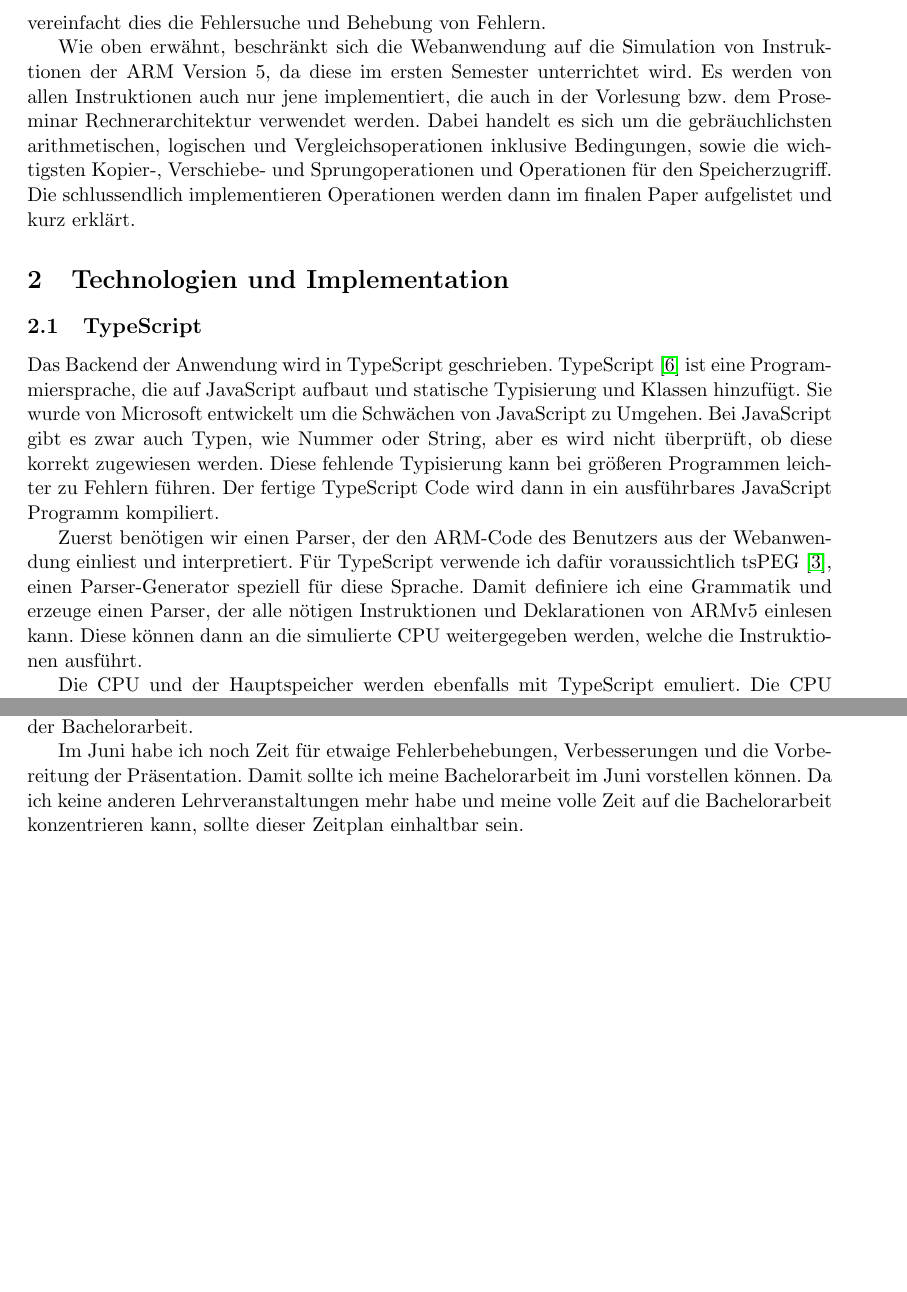
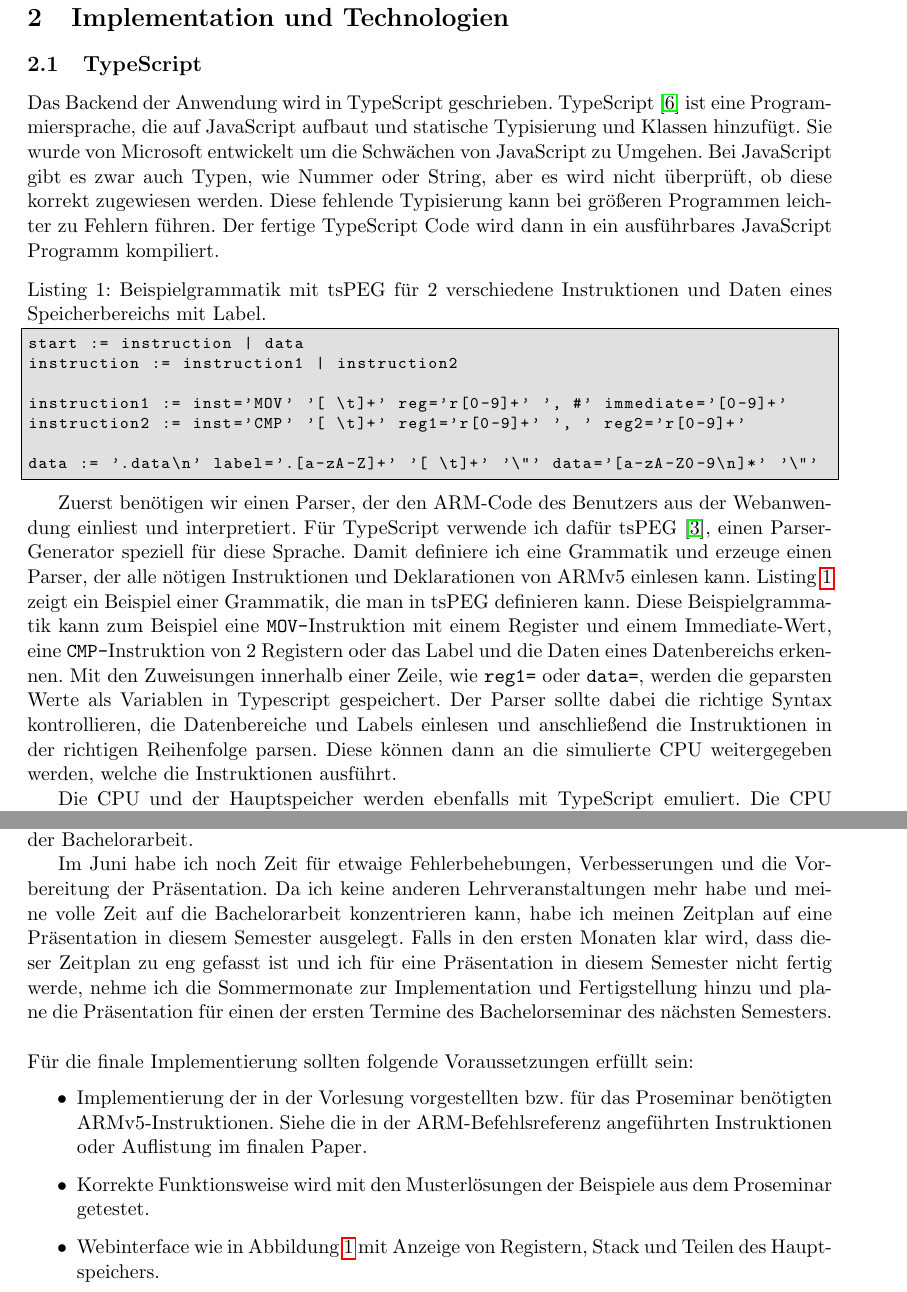
Before and after one commit to Koro95/ARM-Simulator, a LaTeX document (Latex/Expose_Zangerl_Dominik.tex): two parts of pages 2 and 4 of 5, joined at a grey line, cut at the place of the change, the shorter picture padded with empty space. Compiled offline with pdfLaTeX.

Commit message:
updated expose and created initial presentation

```diff
--- a/Latex/Expose_Zangerl_Dominik.tex
+++ b/Latex/Expose_Zangerl_Dominik.tex
@@ -8,12 +8,22 @@
 \usepackage[hyphens]{url}
 \usepackage{hyperref}
 \usepackage{amsmath}
+\usepackage{listings}
+\usepackage{color}
 \newcommand{\var}[1]{{\ttfamily#1}}% variable
 % Keywords command
 \providecommand{\keywords}[1]
 {
   \noindent \textbf{Schlüsselwörter } #1
 }
+
+\definecolor{mygray}{rgb}{0.88,0.88,0.88}
+\lstset{
+ basicstyle=\ttfamily\footnotesize,
+ backgroundcolor=\color{mygray},
+ frame=single
+}
+
 
 \begin{document}
 \renewcommand{\abstractname}{Kurzfassung}
@@ -60,17 +70,25 @@ Das größere Problem bei dieser Toolchain ist die Fehlersuche und Debugging des
 
 An dieser Stelle greift dieses Bachelorprojekt ein und versucht die ARMv5 Entwicklungsumgebung inklusive Debugging mit einer Webanwendung zu simulieren. Dabei sollen Benutzer ihren ARM-Code direkt in die Anwendung schreiben können, welcher dann auf einer simulierten CPU und simuliertem Hauptspeicher ausgeführt werden. Dies ersetzt die GNU Toolchain und man benötigt auch keine Linux-Umgebung, da alles direkt im Browser ausgeführt werden kann. Zusätzlich sollen dauerhaft die Inhalte der Register, des Stacks und Teile des Hauptspeichers angezeigt werden. Dies hilft dem Benutzer bei der Fehlerbehebung und er sieht sofort, falls in einem Register ein ungewünschter oder falscher Wert steht. Zusammen mit den Funktionen eines Debuggers, wie zeilenweise Abarbeitung des Codes oder setzen von Breakpoints, vereinfacht dies die Fehlersuche und Behebung von Fehlern.
 
-Wie oben erwähnt, beschränkt sich die Webanwendung auf die Simulation von Instruktionen der ARM Version 5, da diese im ersten Semester unterrichtet wird. Es werden von allen Instruktionen auch nur jene implementiert, die auch in der Vorlesung bzw. dem Proseminar Rechnerarchitektur verwendet werden. Dabei handelt es sich um die gebräuchlichsten arithmetischen, logischen und Vergleichsoperationen inklusive Bedingungen, sowie die wichtigsten Kopier-, Verschiebe- und Sprungoperationen und Operationen für den Speicherzugriff. Die schlussendlich implementieren Operationen werden dann im finalen Paper aufgelistet und kurz erklärt.
+\section{Implementation und Technologien}
 
-\section{Technologien und Implementation}
-
-\subsection{TypeScript}
+\subsection{TypeScript}\label{sec:type}
 
 Das Backend der Anwendung wird in TypeScript geschrieben. TypeScript \cite{typescript} ist eine Programmiersprache, die auf JavaScript aufbaut und statische Typisierung und Klassen hinzufügt. Sie wurde von Microsoft entwickelt um die Schwächen von JavaScript zu Umgehen. Bei JavaScript gibt es zwar auch Typen, wie Nummer oder String, aber es wird nicht überprüft, ob diese korrekt zugewiesen werden. Diese fehlende Typisierung kann bei größeren Programmen leichter zu Fehlern führen. Der fertige TypeScript Code wird dann in ein ausführbares JavaScript Programm kompiliert.
 
-Zuerst benötigen wir einen Parser, der den ARM-Code des Benutzers aus der Webanwendung einliest und interpretiert. Für TypeScript verwende ich dafür voraussichtlich tsPEG \cite{tspeg}, einen Parser-Generator speziell für diese Sprache. Damit definiere ich eine Grammatik und erzeuge einen Parser, der alle nötigen Instruktionen und Deklarationen von ARMv5 einlesen kann. Diese können dann an die simulierte CPU weitergegeben werden, welche die Instruktionen ausführt.
+\begin{lstlisting}[caption={Beispielgrammatik mit tsPEG für 2 verschiedene Instruktionen und Daten eines Speicherbereichs mit Label.},label={lst:grammar}]
+start := instruction | data
+instruction := instruction1 | instruction2
 
-Die CPU und der Hauptspeicher werden ebenfalls mit TypeScript emuliert. Die CPU liest die einzelnen Instruktionen des Parsers und führt diese dann aus, indem es die Register verändert, vom Hauptspeicher liest bzw. in den Hauptspeicher schreibt oder etwas auf dem Terminal ausgibt. Die CPU implementiert auch die Standardfunktionen eines Debuggers. Dazu zählen das Setzen von Breakpoints, das zeilenweise Ausführen der Instruktionen, Ausführung bis zum nächsten Breakpoint oder das Überspringen von Subroutinen. Zuletzt beinhaltet der Simulator noch den Zustand der Register, des Stacks und den nötigen Inhalt des Hauptspeichers. Diese werden nach jedem Instruktionsschritt aktualisiert und dem Benutzer angezeigt.
+instruction1 := inst='MOV' '[ \t]+' reg='r[0-9]+' ', #' immediate='[0-9]+'
+instruction2 := inst='CMP' '[ \t]+' reg1='r[0-9]+' ', ' reg2='r[0-9]+'
+
+data := '.data\n' label='.[a-zA-Z]+' '[ \t]+' '\"' data='[a-zA-Z0-9\n]*' '\"'
+\end{lstlisting}
+
+Zuerst benötigen wir einen Parser, der den ARM-Code des Benutzers aus der Webanwendung einliest und interpretiert. Für TypeScript verwende ich dafür tsPEG \cite{tspeg}, einen Parser-Generator speziell für diese Sprache. Damit definiere ich eine Grammatik und erzeuge einen Parser, der alle nötigen Instruktionen und Deklarationen von ARMv5 einlesen kann. Listing \ref{lst:grammar} zeigt ein Beispiel einer Grammatik, die man in tsPEG definieren kann. Diese Beispielgrammatik kann zum Beispiel eine \texttt{MOV-}Instruktion mit einem Register und einem Immediate-Wert, eine \texttt{CMP-}Instruktion von 2 Registern oder das Label und die Daten eines Datenbereichs erkennen. Mit den Zuweisungen innerhalb einer Zeile, wie \texttt{reg1=} oder \texttt{data=}, werden die geparsten Werte als Variablen in Typescript gespeichert. Der Parser sollte dabei die richtige Syntax kontrollieren, die Datenbereiche und Labels einlesen und anschließend die Instruktionen in der richtigen Reihenfolge parsen. Diese können dann an die simulierte CPU weitergegeben werden, welche die Instruktionen ausführt.
+
+Die CPU und der Hauptspeicher werden ebenfalls mit TypeScript emuliert. Die CPU liest die einzelnen Instruktionen des Parsers und führt diese dann aus, indem es die Register verändert, vom Hauptspeicher liest bzw. in den Hauptspeicher schreibt oder etwas auf dem Terminal ausgibt. Die CPU implementiert auch die Standardfunktionen eines Debuggers. Dazu zählen das Setzen von Breakpoints, das zeilenweise Ausführen der Instruktionen, Ausführung bis zum nächsten Breakpoint oder das Überspringen von Subroutinen. Die wichtigsten Funktionen sind in Abbildung \ref{layout} angeführt. Mit \textit{Step Into} wird die nächste Zeile ausgeführt und einer möglichen Subroutine gefolgt. Mit \textit{Step Over} wird die Subroutine übersprungen. \textit{Continue} führt das Programm bis zum nächsten Breakpoint aus. Weitere Funktionen sind \textit{Stop}, um das Programm im Falle einer Schleife zu beenden oder \textit{Step Return}, um aus einer Subroutine herauszuspringen. Zuletzt beinhaltet der Simulator noch den Zustand der Register, des Stacks und den nötigen Inhalt des Hauptspeichers. Diese werden nach jedem Instruktionsschritt aktualisiert und dem Benutzer angezeigt.
 
 \subsection{React}
 
@@ -99,8 +117,15 @@ Im April füge ich dann die restlichen Operationen (Logische-, Kopier- und Speic
 
 Im Mai implementiere ich dann den Debugger und die restlichen Funktionen (z.B. Speichern und Laden von Dateien oder Funktionen die ich vorher nicht fertigstellen konnte) inklusive deren Visualisierung. Nebenbei schreibe ich den Implementations- und Diskussionsteil der Bachelorarbeit.
 
-Im Juni habe ich noch Zeit für etwaige Fehlerbehebungen, Verbesserungen und die Vorbereitung der Präsentation. Damit sollte ich meine Bachelorarbeit im Juni vorstellen können. Da ich keine anderen Lehrveranstaltungen mehr habe und meine volle Zeit auf die Bachelorarbeit konzentrieren kann, sollte dieser Zeitplan einhaltbar sein.
+Im Juni habe ich noch Zeit für etwaige Fehlerbehebungen, Verbesserungen und die Vorbereitung der Präsentation. Da ich keine anderen Lehrveranstaltungen mehr habe und meine volle Zeit auf die Bachelorarbeit konzentrieren kann, habe ich meinen Zeitplan auf eine Präsentation in diesem Semester ausgelegt. Falls in den ersten Monaten klar wird, dass dieser Zeitplan zu eng gefasst ist und ich für eine Präsentation in diesem Semester nicht fertig werde, nehme ich die Sommermonate zur Implementation und Fertigstellung hinzu und plane die Präsentation für einen der ersten Termine des Bachelorseminar des nächsten Semesters.\\ \\
+Für die finale Implementierung sollten folgende Voraussetzungen erfüllt sein:
 
+\begin{itemize}
+\item Implementierung der in der Vorlesung vorgestellten bzw. für das Proseminar benötigten ARMv5-Instruktionen. Siehe die in der ARM-Befehlsreferenz angeführten Instruktionen oder Auflistung im finalen Paper.
+\item Korrekte Funktionsweise wird mit den Musterlösungen der Beispiele aus dem Proseminar getestet.
+\item Webinterface wie in Abbildung \ref{layout} mit Anzeige von Registern, Stack und Teilen des Hauptspeichers.
+\item Debugger mit zumindest den in Abschnitt \ref{sec:type} beschriebenen Funktionen.
+\end{itemize}
 
 
 \bibliographystyle{plainnat}
```
Also changed, not shown: Latex/literatur.bib (+1 -1 lines), Latex/Expose_Zangerl_Dominik.pdf, Latex/Initialpraesentation_Zangerl_Dominik.pdf (added), Latex/Initialpraesentation_anim_Zangerl_Dominik.pdf (added), Latex/data/layout.png (added), Latex/data/timeline.png (added), Latex/data/timeline_alt.pdf (added), Latex/data/timeline_alt.png (added), Latex/Expose_Zangerl_Dominik.tex (6 more changed lines), 2 other files.
